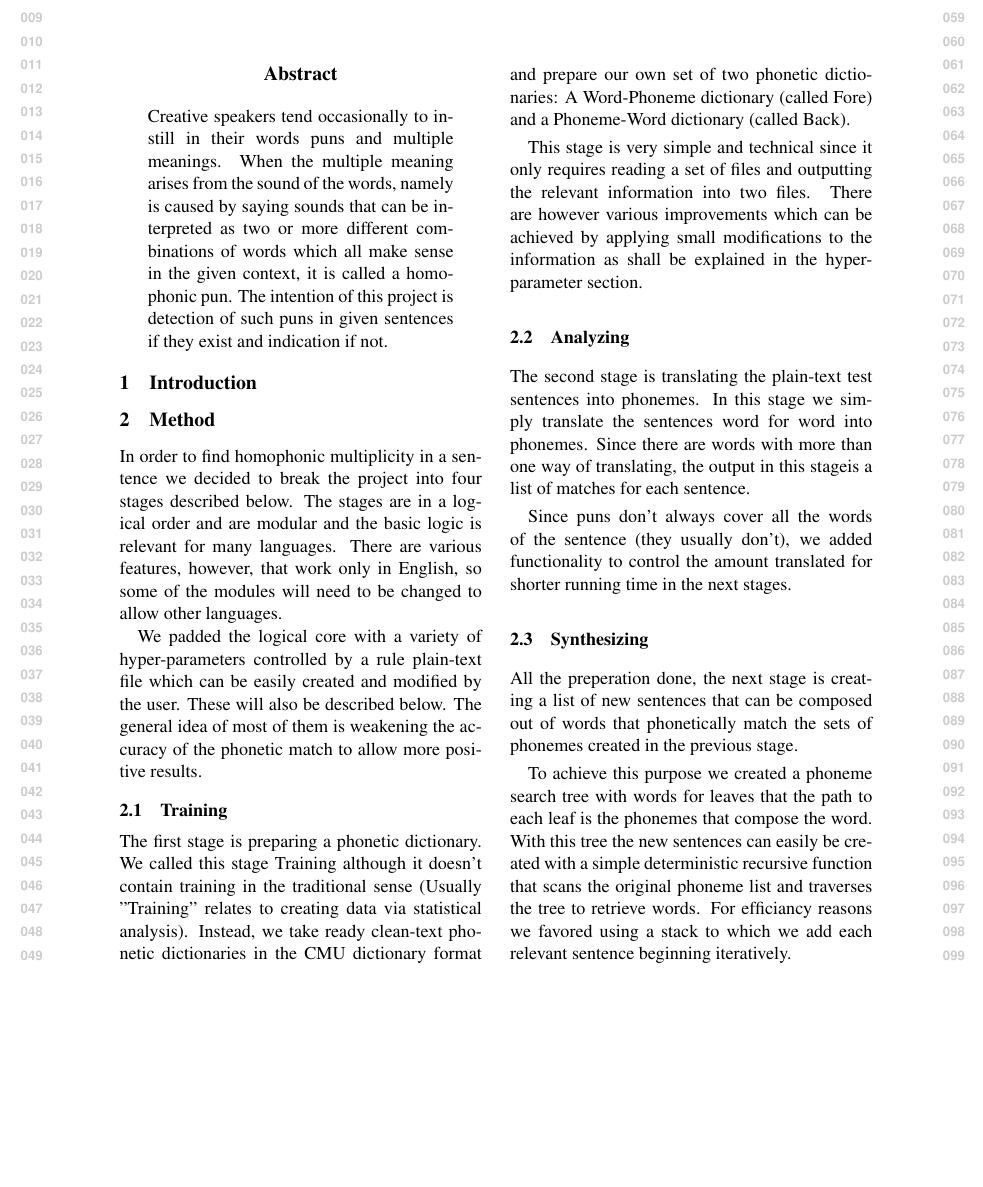
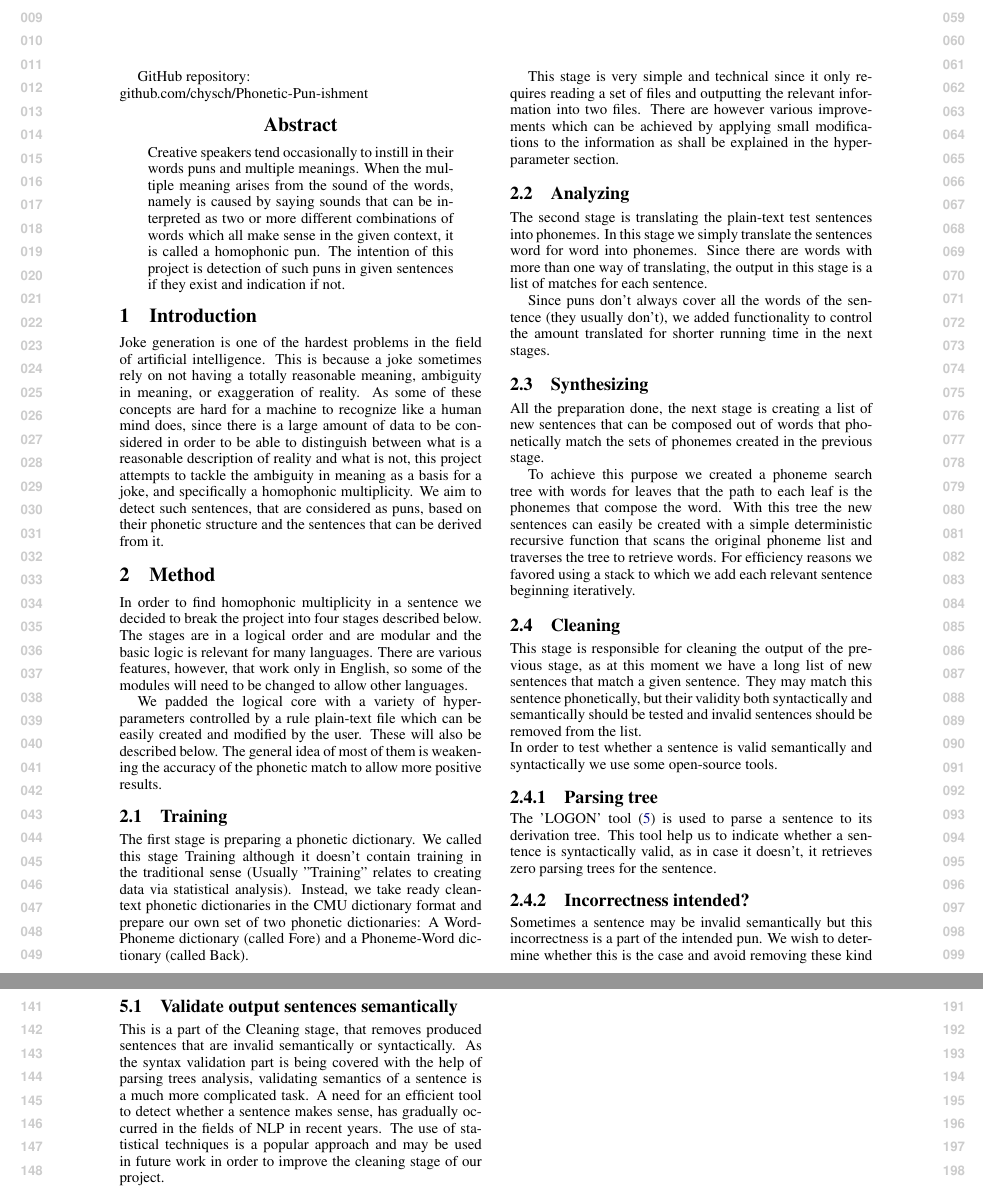
Before and after one commit to chysch/Phonetic-Pun-ishment, a LaTeX paper (docs/Project.tex): part of page 1 of 2 before the commit and two parts of pages 1 and 2 of 2 after it, the two joined at a grey line, cut so that both start at the same text, the shorter picture padded with empty space. Compiled offline with pdfLaTeX.

Commit message:
Added introduction, cleaning stage description, threshold hyper-parameter description, and future work section

```diff
--- a/docs/Project.tex
+++ b/docs/Project.tex
@@ -42,11 +42,19 @@
 
 \begin{document}
 \maketitle
+\small{
+GitHub repository:\\
+github.com/chysch/Phonetic-Pun-ishment}
+
+\hfill
+
 \begin{abstract}
 Creative speakers tend occasionally to instill in their words puns and multiple meanings. When the multiple meaning arises from the sound of the words, namely is caused by saying sounds that can be interpreted as two or more different combinations of words which all make sense in the given context, it is called a homophonic pun. The intention of this project is detection of such puns in given sentences if they exist and indication if not.
 \end{abstract}
 
 \section{Introduction}
+
+Joke generation is one of the hardest problems in the field of artificial intelligence. This is because a joke sometimes rely on not having a totally reasonable meaning, ambiguity in meaning, or exaggeration of reality. As some of these concepts are hard for a machine to recognize like a human mind does, since there is a large amount of data to be considered in order to be able to distinguish between what is a reasonable description of reality and what is not, this project attempts to tackle the ambiguity in meaning as a basis for a joke, and specifically a homophonic multiplicity. We aim to detect such sentences, that are considered as puns, based on their phonetic structure and the sentences that can be derived from it.
 
 \section{Method}
 
@@ -62,14 +70,23 @@ This stage is very simple and technical since it only requires reading a set of
 
 \subsection{Analyzing}
 
-The second stage is translating the plain-text test sentences into phonemes. In this stage we simply translate the sentences word for word into phonemes. Since there are words with more than one way of translating, the output in this stageis a list of matches for each sentence.
+The second stage is translating the plain-text test sentences into phonemes. In this stage we simply translate the sentences word for word into phonemes. Since there are words with more than one way of translating, the output in this stage is a list of matches for each sentence.
 
 Since puns don't always cover all the words of the sentence (they usually don't), we added functionality to control the amount translated for shorter running time in the next stages.
 
 \subsection{Synthesizing}
 
-All the preperation done, the next stage is creating a list of new sentences that can be composed out of words that phonetically match the sets of phonemes created in the previous stage.
+All the preparation done, the next stage is creating a list of new sentences that can be composed out of words that phonetically match the sets of phonemes created in the previous stage.
 
-To achieve this purpose we created a phoneme search tree with words for leaves that the path to each leaf is the phonemes that compose the word. With this tree the new sentences can easily be created with a simple deterministic recursive function that scans the original phoneme list and traverses the tree to retrieve words. For efficiancy reasons we favored using a stack to which we add each relevant sentence beginning iteratively.
+To achieve this purpose we created a phoneme search tree with words for leaves that the path to each leaf is the phonemes that compose the word. With this tree the new sentences can easily be created with a simple deterministic recursive function that scans the original phoneme list and traverses the tree to retrieve words. For efficiency reasons we favored using a stack to which we add each relevant sentence beginning iteratively.
 
 \subsection{Cleaning}
+
+This stage is responsible for cleaning the output of the previous stage, as at this moment we have a long list of new sentences that match a given sentence. They may match this sentence phonetically, but their validity both syntactically and semantically should be tested and invalid sentences should be removed from the list.
+\\
+In order to test whether a sentence is valid semantically and syntactically we use some open-source tools.
+
+\subsubsection{Parsing tree}
+The 'LOGON' tool \cite{Logon} is used to parse a sentence to its derivation tree. This tool help us to indicate whether a sentence is syntactically valid, as in case it doesn't, it retrieves zero parsing trees for the sentence.
+\subsubsection{Incorrectness intended?}
+Sometimes a sentence may be invalid semantically but this incorrectness is a part of the intended pun. We wish to determine whether this is the case and avoid removing these kind of sentences. This is why we use the Datamuse tool \cite{Datamuse} that helps us to determine whether the problematic word is related to any other word in the sentence.
@@ -102,3 +121,5 @@ The closest study we found was done by \citet{jaech_koncel-kedziorski_ostendorf_
 
 \section{Conclusions and Future Work}
 
+\subsection{Validate output sentences semantically}
+This is a part of the Cleaning stage, that removes produced sentences that are invalid semantically or syntactically. As the syntax validation part is being covered with the help of parsing trees analysis, validating semantics of a sentence is a much more complicated task. A need for an efficient tool to detect whether a sentence makes sense, has gradually occurred in the fields of NLP in recent years. The use of statistical techniques is a popular approach and may be used in future work in order to improve the cleaning stage of our project.
```
Also changed, not shown: docs/Project.tex (25 more changed lines).
